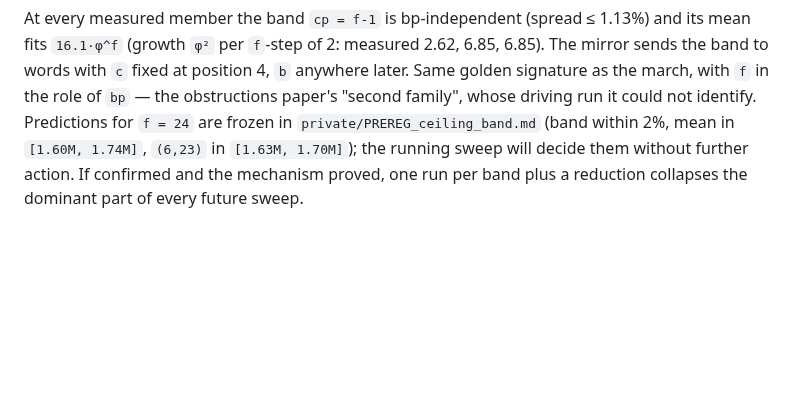
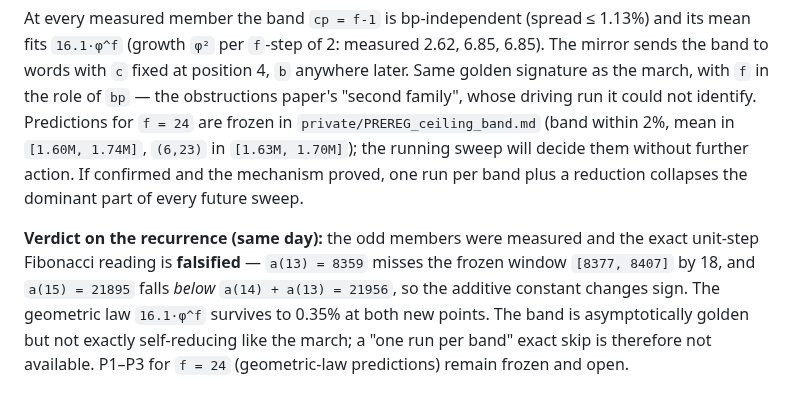
Before and after one commit to ElVec1o/erdos_634_proof, a Markdown page: lean/PAPER_MAP.md, the part around the change. GitHub-like rendering; blank space fills up the shorter version.

Commit message:
Ceiling band: the exact Fibonacci recurrence is falsified by the odd members
Pre-registered a(13) in [8377, 8407]; measured 8359, outside by 18 (0.2%).
And a(15) = 21895 is below a(14) + a(13) = 21956, so the additive constant
changes sign between steps -- the unit-step Fibonacci reading is dead as
stated, not mis-windowed. The geometric law 16.1*phi^f survives to 0.35% at
both new points: the band is asymptotically golden and bp-independent to ~1%
but not exactly self-reducing the way the cp=bp-1 march is. No exact
one-run-per-band skip exists to prove. The f=24 geometric-law predictions
P1-P3 remain frozen.

```diff
--- a/lean/PAPER_MAP.md
+++ b/lean/PAPER_MAP.md
@@ -796,3 +796,10 @@ identify. Predictions for `f = 24` are frozen in `private/PREREG_ceiling_band.md
 mean in `[1.60M, 1.74M]`, `(6,23)` in `[1.63M, 1.70M]`); the running sweep will decide them without
 further action. If confirmed and the mechanism proved, one run per band plus a reduction collapses
 the dominant part of every future sweep.
+
+**Verdict on the recurrence (same day):** the odd members were measured and the exact unit-step
+Fibonacci reading is **falsified** — `a(13) = 8359` misses the frozen window `[8377, 8407]` by 18,
+and `a(15) = 21895` falls *below* `a(14) + a(13) = 21956`, so the additive constant changes sign.
+The geometric law `16.1·φ^f` survives to 0.35% at both new points. The band is asymptotically
+golden but not exactly self-reducing like the march; a "one run per band" exact skip is therefore
+not available. P1–P3 for `f = 24` (geometric-law predictions) remain frozen and open.
```
